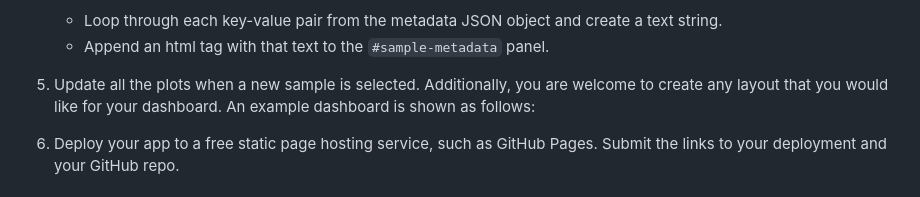
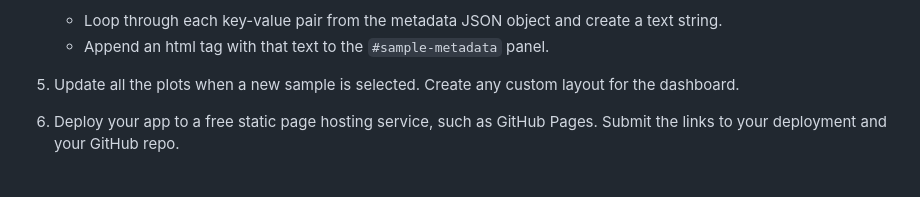
Before and after one commit to thaychansy/belly-button-challenge, a Markdown page: README.md, the part around the change. Drawn GitHub-style.

```diff
--- a/README.md
+++ b/README.md
@@ -54,9 +54,7 @@ The following steps to be completed:
    - Loop through each key-value pair from the metadata JSON object and create a text string.
    - Append an html tag with that text to the `#sample-metadata` panel.
 
-5. Update all the plots when a new sample is selected. Additionally, you are welcome to create any layout that you would like for your dashboard. An example dashboard is shown as follows:
-
-
+5. Update all the plots when a new sample is selected. Create any custom layout for the dashboard.
 
 6. Deploy your app to a free static page hosting service, such as GitHub Pages. Submit the links to your deployment and your GitHub repo.
 
```
